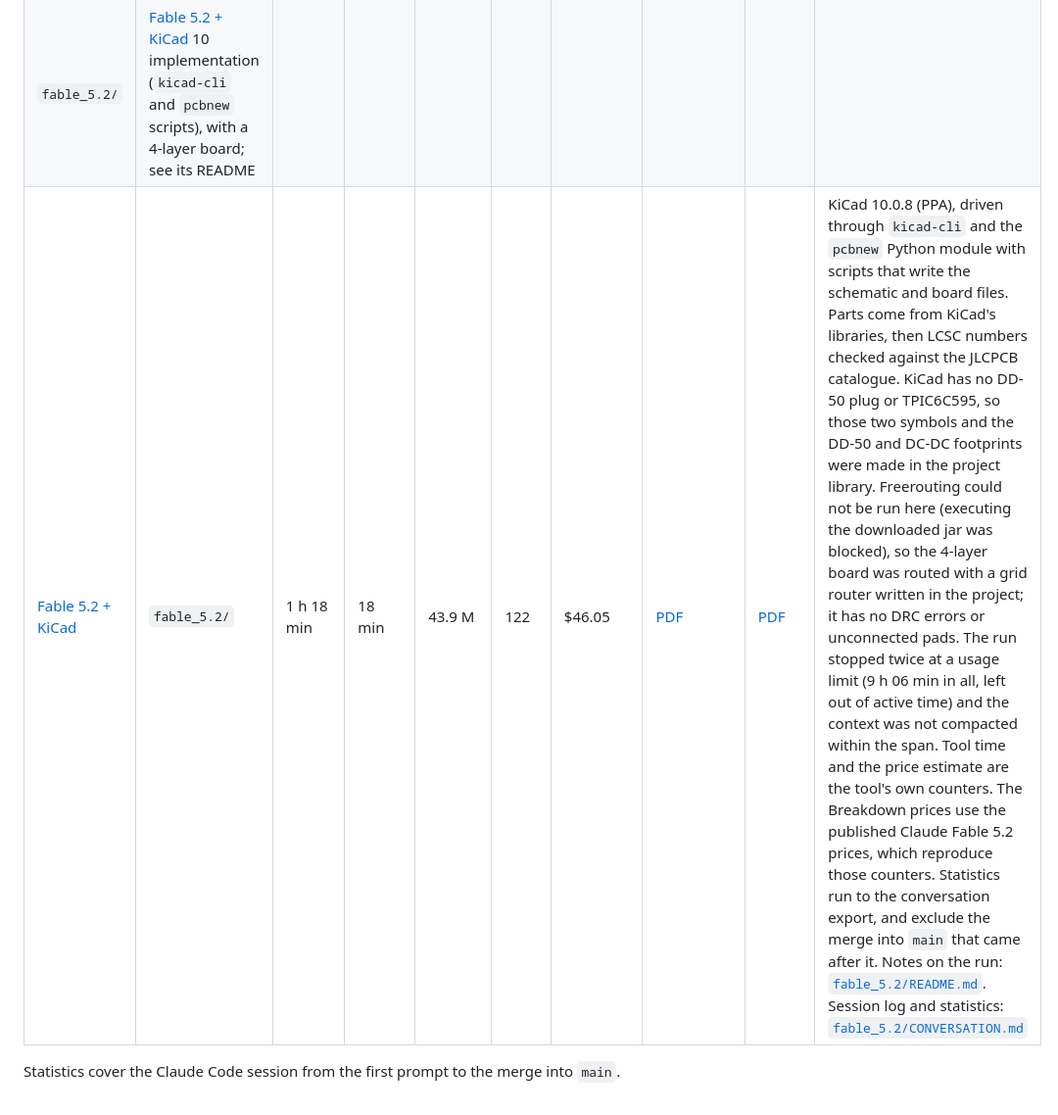
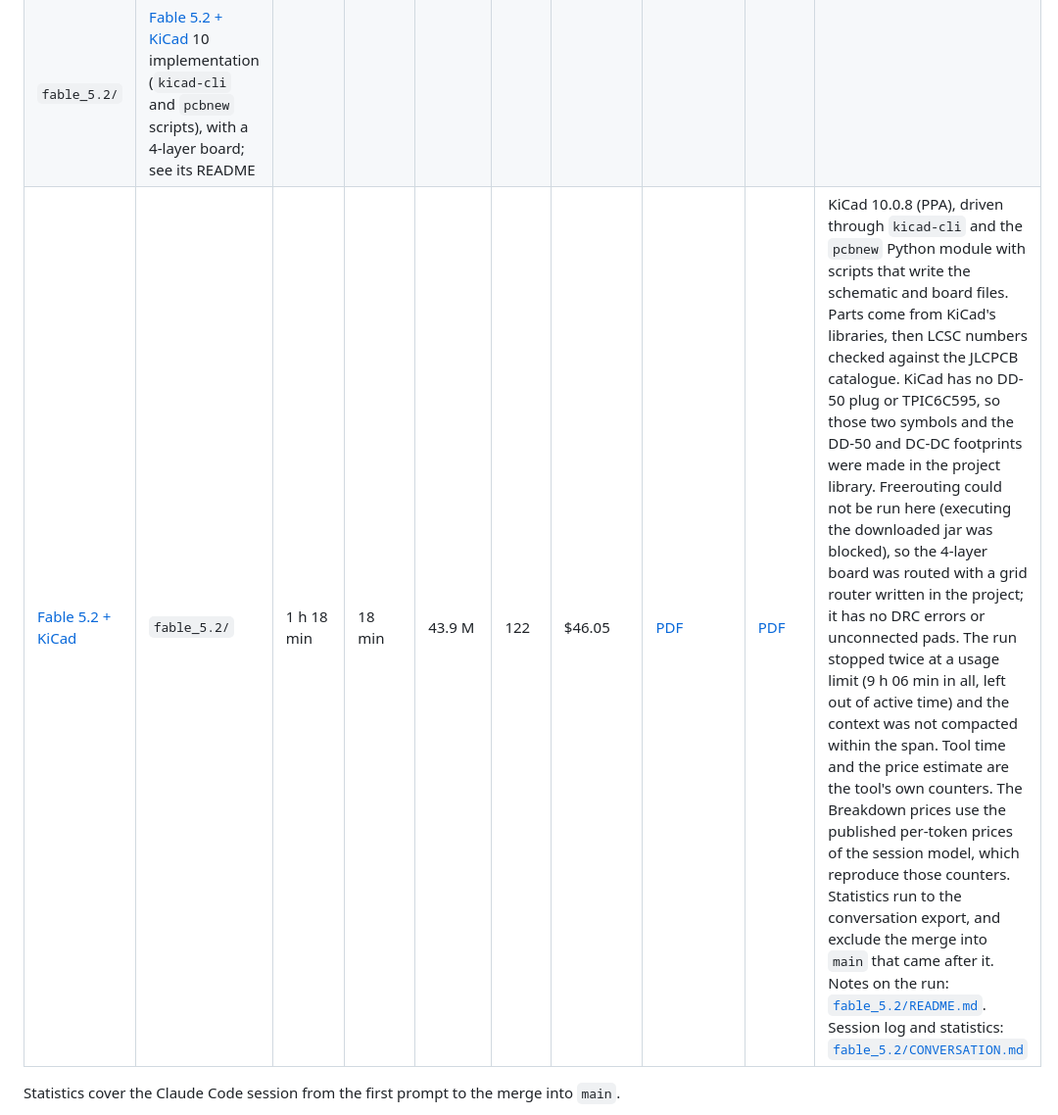
Before and after one commit to cHemingway/llm_circuitgen_tests, a Markdown page: README.md, the part around the change. Shown at 98% size. Drawn GitHub-style.

Commit message:
Remove repeated model name from Results notes
Co-Authored-By: Claude Sonnet 5.5 <noreply@anthropic.com>
Claude-Session: https://claude.ai/code/session_012h4JBu4aFus9SMq6FRnyNK

```diff
--- a/README.md
+++ b/README.md
@@ -52,7 +52,7 @@ using the prompt in [`EXPORT_PROMPT.md`](EXPORT_PROMPT.md).
 | [Manta](https://github.com/Derrick-Derrickson/Manta) | `manta/` | 46 min | – | 62.9 M | 191 | – | [HTML](manta/output/solartron7075.html) | – | Manta 2.0.1 (language revision 2.0). Manta is a schematic and netlist language with no layout, so the result is a checked netlist, a KiCad netlist (with a footprint map and two generated footprints), an LCSC BOM and an HTML schematic. No PCB was made, so there are no prints. Manta's only part library is its `blinky` example; 8 part types came from it, the rest from LCSC. The session transcript kept no cost-state record, so tool time and the price estimate were not recorded; tokens and API calls are summed from the transcript's per-response usage. Statistics run to the conversation export, and exclude the merge into `main` that came after it. Notes on the tool: [`manta/README.md`](manta/README.md#notes-on-the-tool-benchmark-observations). Session log and statistics: [`manta/CONVERSATION.md`](manta/CONVERSATION.md) |
 | [Konnect](https://github.com/mixelpixx/Konnect) | `konnect/` | 3 h 33 min | 56 min | 264.4 M | 520 | $112.18 | [PDF](konnect/fab/schematic.pdf) | [PDF](konnect/fab/pcb_layers.pdf) | Konnect 0.13.0, an MCP server that drives KiCad 10.0.6. Parts come from KiCad's libraries, with LCSC numbers. KiCad has no DD-50, so its symbol and footprint were made in the project library. Konnect's Freerouting export refuses KiCad's roundrect pads, so the SMD footprints were copied with rectangular pads. The board was routed with Freerouting 2.4.1 after a pad-rotation bug in Konnect's DSN export was fixed by hand. The ground pours needed hand-placed stitching vias and a small grid router written in the scratchpad. The run stopped twice at a usage limit (12 h 53 min in all, left out of active time) and was compacted once. Tool time and the price estimate are the tool's own counters. The Breakdown prices use the published Opus 5.5 and Haiku 5.5 prices, which reproduce those counters. Statistics run to the conversation export, and exclude the merge into `main` that came after it. Notes on the tool: [`konnect/README.md`](konnect/README.md#notes-on-the-tool). Session log and statistics: [`konnect/CONVERSATION.md`](konnect/CONVERSATION.md) |
 | `fable_5.2/` | [Fable 5.2 + KiCad](https://www.kicad.org) 10 implementation (`kicad-cli` and `pcbnew` scripts), with a 4-layer board; see its README |
-| [Fable 5.2 + KiCad](https://www.kicad.org) | `fable_5.2/` | 1 h 18 min | 18 min | 43.9 M | 122 | $46.05 | [PDF](fable_5.2/docs/schematic.pdf) | [PDF](fable_5.2/docs/pcb_top.pdf) | KiCad 10.0.8 (PPA), driven through `kicad-cli` and the `pcbnew` Python module with scripts that write the schematic and board files. Parts come from KiCad's libraries, then LCSC numbers checked against the JLCPCB catalogue. KiCad has no DD-50 plug or TPIC6C595, so those two symbols and the DD-50 and DC-DC footprints were made in the project library. Freerouting could not be run here (executing the downloaded jar was blocked), so the 4-layer board was routed with a grid router written in the project; it has no DRC errors or unconnected pads. The run stopped twice at a usage limit (9 h 06 min in all, left out of active time) and the context was not compacted within the span. Tool time and the price estimate are the tool's own counters. The Breakdown prices use the published Claude Fable 5.2 prices, which reproduce those counters. Statistics run to the conversation export, and exclude the merge into `main` that came after it. Notes on the run: [`fable_5.2/README.md`](fable_5.2/README.md#session-statistics). Session log and statistics: [`fable_5.2/CONVERSATION.md`](fable_5.2/CONVERSATION.md) |
+| [Fable 5.2 + KiCad](https://www.kicad.org) | `fable_5.2/` | 1 h 18 min | 18 min | 43.9 M | 122 | $46.05 | [PDF](fable_5.2/docs/schematic.pdf) | [PDF](fable_5.2/docs/pcb_top.pdf) | KiCad 10.0.8 (PPA), driven through `kicad-cli` and the `pcbnew` Python module with scripts that write the schematic and board files. Parts come from KiCad's libraries, then LCSC numbers checked against the JLCPCB catalogue. KiCad has no DD-50 plug or TPIC6C595, so those two symbols and the DD-50 and DC-DC footprints were made in the project library. Freerouting could not be run here (executing the downloaded jar was blocked), so the 4-layer board was routed with a grid router written in the project; it has no DRC errors or unconnected pads. The run stopped twice at a usage limit (9 h 06 min in all, left out of active time) and the context was not compacted within the span. Tool time and the price estimate are the tool's own counters. The Breakdown prices use the published per-token prices of the session model, which reproduce those counters. Statistics run to the conversation export, and exclude the merge into `main` that came after it. Notes on the run: [`fable_5.2/README.md`](fable_5.2/README.md#session-statistics). Session log and statistics: [`fable_5.2/CONVERSATION.md`](fable_5.2/CONVERSATION.md) |
 
 Statistics cover the Claude Code session from the first prompt to the merge into
 `main`.
```
